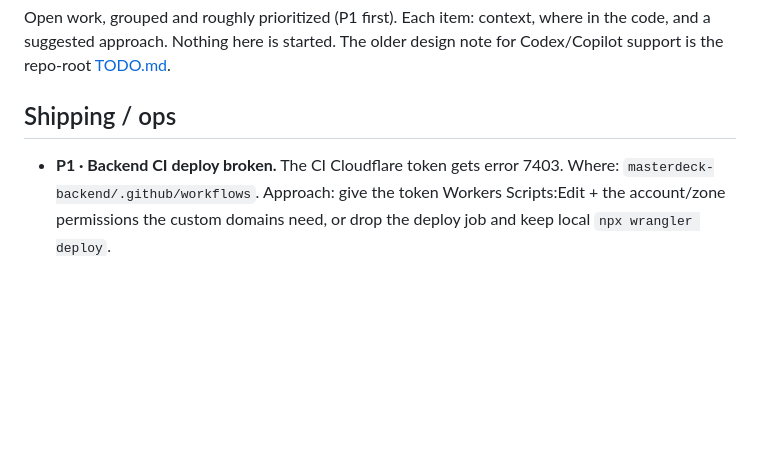
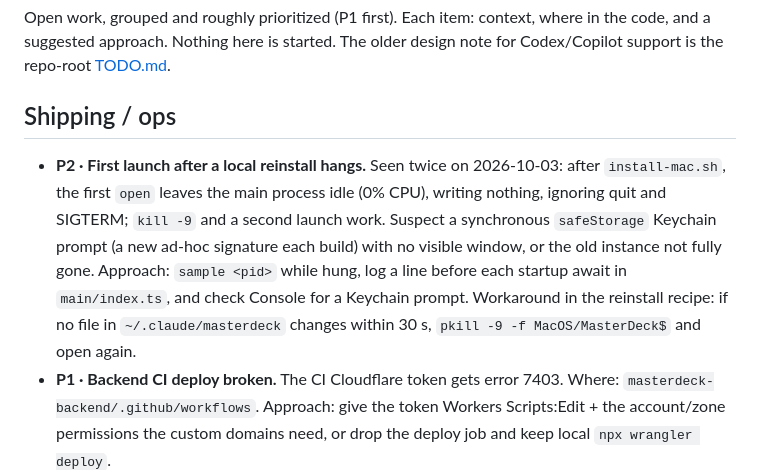
Before and after one commit to amntoppo/MasterDeck-Terminal, a Markdown page: docs/TODO.md, the part around the change. Rendered like a GitHub page; blank space fills up the shorter version.

Commit message:
TODO: first launch after a local reinstall hangs
Co-Authored-By: Claude Opus 5.5 <noreply@anthropic.com>

```diff
--- a/docs/TODO.md
+++ b/docs/TODO.md
@@ -6,6 +6,13 @@ the repo-root [TODO.md](../TODO.md).
 
 ## Shipping / ops
 
+- **P2 · First launch after a local reinstall hangs.** Seen twice on 2026-10-03: after
+  `install-mac.sh`, the first `open` leaves the main process idle (0% CPU), writing nothing, ignoring
+  quit and SIGTERM; `kill -9` and a second launch work. Suspect a synchronous `safeStorage` Keychain
+  prompt (a new ad-hoc signature each build) with no visible window, or the old instance not fully
+  gone. Approach: `sample <pid>` while hung, log a line before each startup await in `main/index.ts`,
+  and check Console for a Keychain prompt. Workaround in the reinstall recipe: if no file in
+  `~/.claude/masterdeck` changes within 30 s, `pkill -9 -f MacOS/MasterDeck$` and open again.
 - **P1 · Backend CI deploy broken.** The CI Cloudflare token gets error 7403. Where:
   `masterdeck-backend/.github/workflows`. Approach: give the token Workers Scripts:Edit + the
   account/zone permissions the custom domains need, or drop the deploy job and keep local
```
